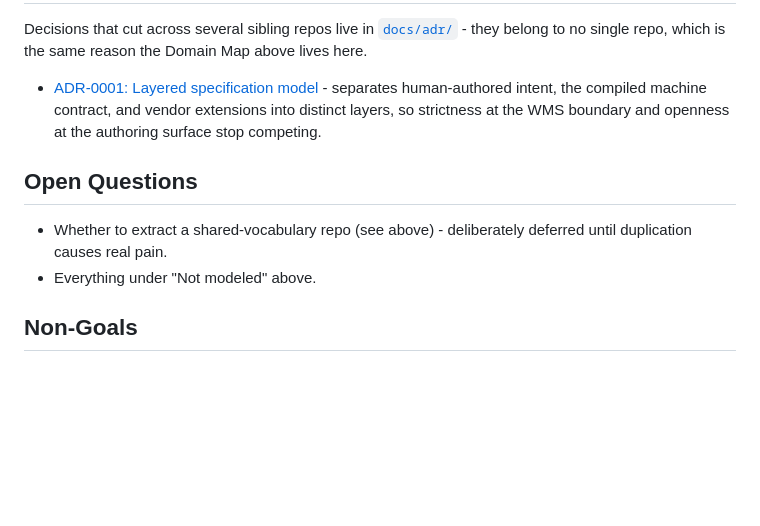
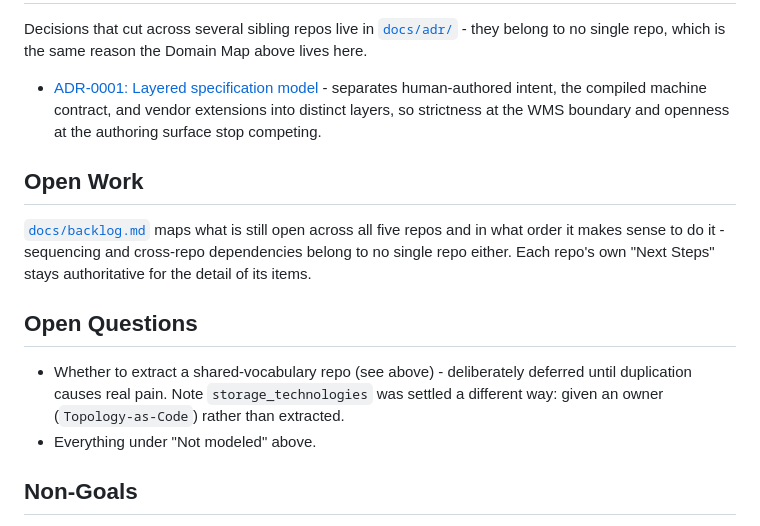
Before and after one commit to rhinos07/Warehouse-as-Code, a Markdown page: README.md, the part around the change. Rendered like a GitHub page; blank space fills up the shorter version.

```diff
--- a/README.md
+++ b/README.md
@@ -129,10 +129,19 @@ same reason the Domain Map above lives here.
   vendor extensions into distinct layers, so strictness at the WMS
   boundary and openness at the authoring surface stop competing.
 
+## Open Work
+
+[`docs/backlog.md`](docs/backlog.md) maps what is still open across all
+five repos and in what order it makes sense to do it - sequencing and
+cross-repo dependencies belong to no single repo either. Each repo's own
+"Next Steps" stays authoritative for the detail of its items.
+
 ## Open Questions
 
 - Whether to extract a shared-vocabulary repo (see above) - deliberately
-  deferred until duplication causes real pain.
+  deferred until duplication causes real pain. Note `storage_technologies`
+  was settled a different way: given an owner (`Topology-as-Code`) rather
+  than extracted.
 - Everything under "Not modeled" above.
 
 ## Non-Goals
```
Also changed, not shown: docs/backlog.md (added, +141 -0 lines).
